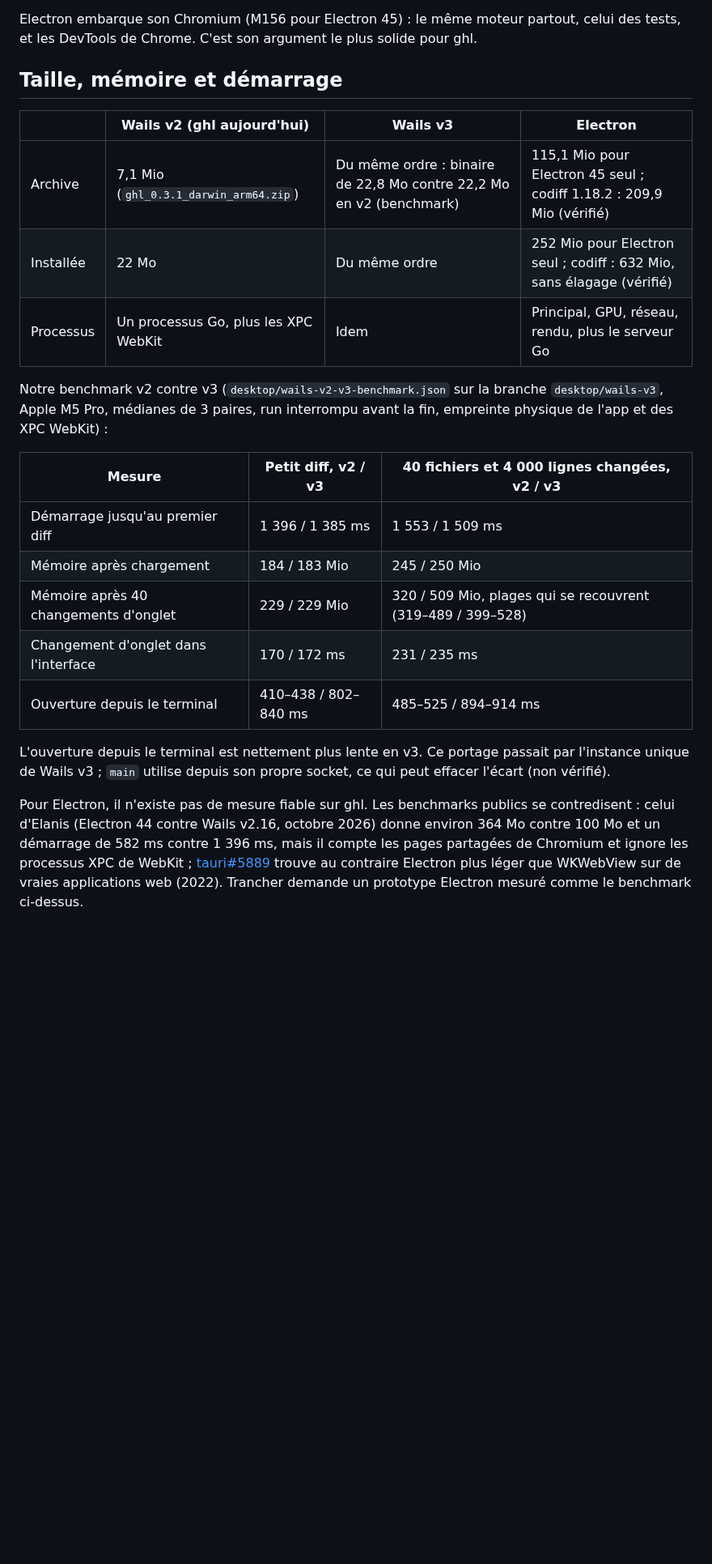
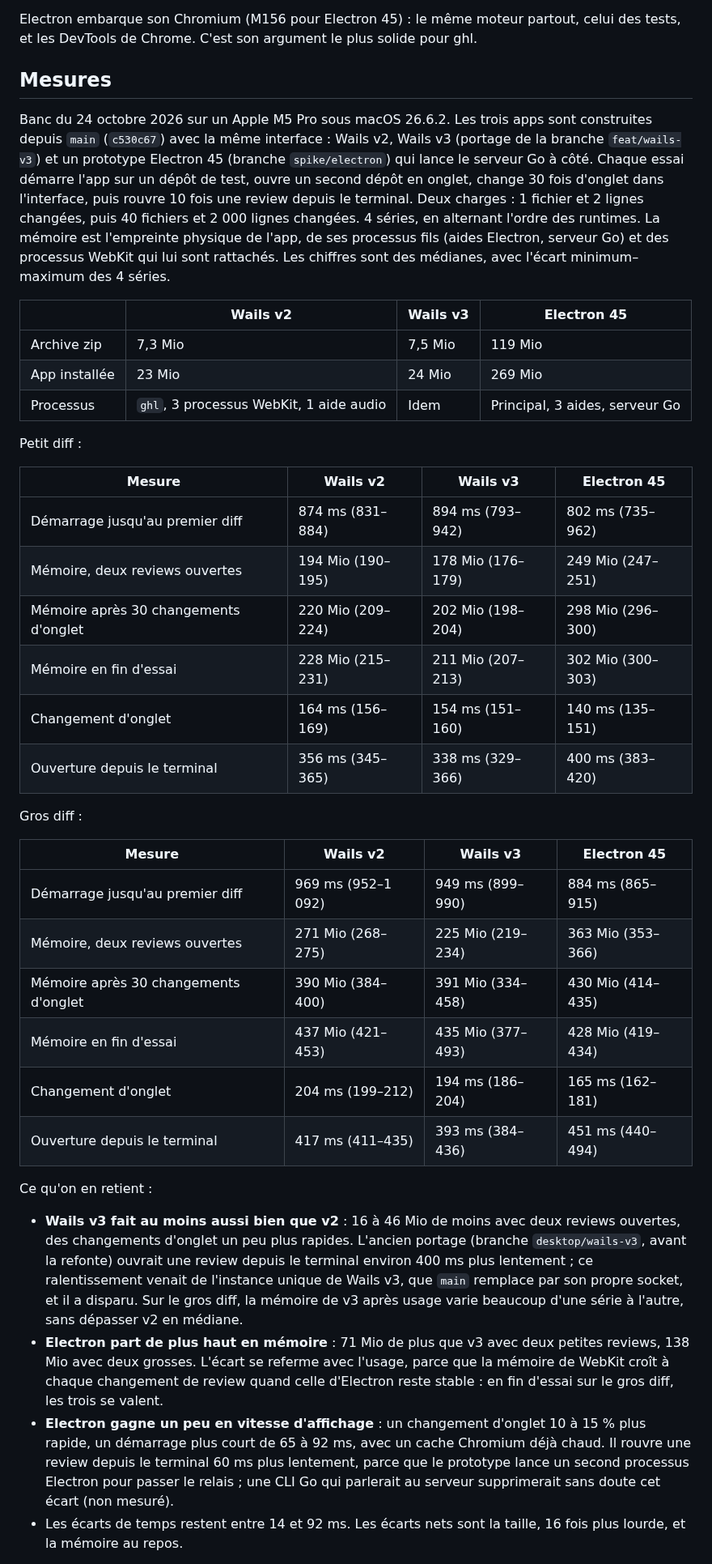
Before and after one commit to vmaerten/diffdesk, a Markdown page: docs/desktop-runtime.md, the part around one of its changes. Shown at 81% size. GitHub-like rendering; blank space fills up the shorter version.

Commit message:
docs(desktop): add the measurements of the three runtimes

```diff
--- a/docs/desktop-runtime.md
+++ b/docs/desktop-runtime.md
@@ -55,24 +55,42 @@ Wails affiche la page dans le WKWebView du système : la version de WebKit suit
 
 Electron embarque son Chromium (M156 pour Electron 45) : le même moteur partout, celui des tests, et les DevTools de Chrome. C'est son argument le plus solide pour ghl.
 
-## Taille, mémoire et démarrage
+## Mesures
 
-| | Wails v2 (ghl aujourd'hui) | Wails v3 | Electron |
+Banc du 24 octobre 2026 sur un Apple M5 Pro sous macOS 26.6.2. Les trois apps sont construites depuis `main` (`c530c67`) avec la même interface : Wails v2, Wails v3 (portage de la branche `feat/wails-v3`) et un prototype Electron 45 (branche `spike/electron`) qui lance le serveur Go à côté. Chaque essai démarre l'app sur un dépôt de test, ouvre un second dépôt en onglet, change 30 fois d'onglet dans l'interface, puis rouvre 10 fois une review depuis le terminal. Deux charges : 1 fichier et 2 lignes changées, puis 40 fichiers et 2 000 lignes changées. 4 séries, en alternant l'ordre des runtimes. La mémoire est l'empreinte physique de l'app, de ses processus fils (aides Electron, serveur Go) et des processus WebKit qui lui sont rattachés. Les chiffres sont des médianes, avec l'écart minimum–maximum des 4 séries.
+
+| | Wails v2 | Wails v3 | Electron 45 |
 | --- | --- | --- | --- |
-| Archive | 7,1 Mio (`ghl_0.3.1_darwin_arm64.zip`) | Du même ordre : binaire de 22,8 Mo contre 22,2 Mo en v2 (benchmark) | 115,1 Mio pour Electron 45 seul ; codiff 1.18.2 : 209,9 Mio (vérifié) |
-| Installée | 22 Mo | Du même ordre | 252 Mio pour Electron seul ; codiff : 632 Mio, sans élagage (vérifié) |
-| Processus | Un processus Go, plus les XPC WebKit | Idem | Principal, GPU, réseau, rendu, plus le serveur Go |
+| Archive zip | 7,3 Mio | 7,5 Mio | 119 Mio |
+| App installée | 23 Mio | 24 Mio | 269 Mio |
+| Processus | `ghl`, 3 processus WebKit, 1 aide audio | Idem | Principal, 3 aides, serveur Go |
 
-Notre benchmark v2 contre v3 (`desktop/wails-v2-v3-benchmark.json` sur la branche `desktop/wails-v3`, Apple M5 Pro, médianes de 3 paires, run interrompu avant la fin, empreinte physique de l'app et des XPC WebKit) :
+Petit diff :
 
-| Mesure | Petit diff, v2 / v3 | 40 fichiers et 4 000 lignes changées, v2 / v3 |
-| --- | --- | --- |
-| Démarrage jusqu'au premier diff | 1 396 / 1 385 ms | 1 553 / 1 509 ms |
-| Mémoire après chargement | 184 / 183 Mio | 245 / 250 Mio |
-| Mémoire après 40 changements d'onglet | 229 / 229 Mio | 320 / 509 Mio, plages qui se recouvrent (319–489 / 399–528) |
-| Changement d'onglet dans l'interface | 170 / 172 ms | 231 / 235 ms |
-| Ouverture depuis le terminal | 410–438 / 802–840 ms | 485–525 / 894–914 ms |
+| Mesure | Wails v2 | Wails v3 | Electron 45 |
+| --- | --- | --- | --- |
+| Démarrage jusqu'au premier diff | 874 ms (831–884) | 894 ms (793–942) | 802 ms (735–962) |
+| Mémoire, deux reviews ouvertes | 194 Mio (190–195) | 178 Mio (176–179) | 249 Mio (247–251) |
+| Mémoire après 30 changements d'onglet | 220 Mio (209–224) | 202 Mio (198–204) | 298 Mio (296–300) |
+| Mémoire en fin d'essai | 228 Mio (215–231) | 211 Mio (207–213) | 302 Mio (300–303) |
+| Changement d'onglet | 164 ms (156–169) | 154 ms (151–160) | 140 ms (135–151) |
+| Ouverture depuis le terminal | 356 ms (345–365) | 338 ms (329–366) | 400 ms (383–420) |
 
-L'ouverture depuis le terminal est nettement plus lente en v3. Ce portage passait par l'instance unique de Wails v3 ; `main` utilise depuis son propre socket, ce qui peut effacer l'écart (non vérifié).
+Gros diff :
 
-Pour Electron, il n'existe pas de mesure fiable sur ghl. Les benchmarks publics se contredisent : celui d'Elanis (Electron 44 contre Wails v2.16, octobre 2026) donne environ 364 Mo contre 100 Mo et un démarrage de 582 ms contre 1 396 ms, mais il compte les pages partagées de Chromium et ignore les processus XPC de WebKit ; [tauri#5889](https://github.com/tauri-apps/tauri/issues/5889) trouve au contraire Electron plus léger que WKWebView sur de vraies applications web (2022). Trancher demande un prototype Electron mesuré comme le benchmark ci-dessus.
+| Mesure | Wails v2 | Wails v3 | Electron 45 |
+| --- | --- | --- | --- |
+| Démarrage jusqu'au premier diff | 969 ms (952–1 092) | 949 ms (899–990) | 884 ms (865–915) |
+| Mémoire, deux reviews ouvertes | 271 Mio (268–275) | 225 Mio (219–234) | 363 Mio (353–366) |
+| Mémoire après 30 changements d'onglet | 390 Mio (384–400) | 391 Mio (334–458) | 430 Mio (414–435) |
+| Mémoire en fin d'essai | 437 Mio (421–453) | 435 Mio (377–493) | 428 Mio (419–434) |
+| Changement d'onglet | 204 ms (199–212) | 194 ms (186–204) | 165 ms (162–181) |
+| Ouverture depuis le terminal | 417 ms (411–435) | 393 ms (384–436) | 451 ms (440–494) |
+
+Ce qu'on en retient :
+
+- **Wails v3 fait au moins aussi bien que v2** : 16 à 46 Mio de moins avec deux reviews ouvertes, des changements d'onglet un peu plus rapides. L'ancien portage (branche `desktop/wails-v3`, avant la refonte) ouvrait une review depuis le terminal environ 400 ms plus lentement ; ce ralentissement venait de l'instance unique de Wails v3, que `main` remplace par son propre socket, et il a disparu. Sur le gros diff, la mémoire de v3 après usage varie beaucoup d'une série à l'autre, sans dépasser v2 en médiane.
+- **Electron part de plus haut en mémoire** : 71 Mio de plus que v3 avec deux petites reviews, 138 Mio avec deux grosses. L'écart se referme avec l'usage, parce que la mémoire de WebKit croît à chaque changement de review quand celle d'Electron reste stable : en fin d'essai sur le gros diff, les trois se valent.
+- **Electron gagne un peu en vitesse d'affichage** : un changement d'onglet 10 à 15 % plus rapide, un démarrage plus court de 65 à 92 ms, avec un cache Chromium déjà chaud. Il rouvre une review depuis le terminal 60 ms plus lentement, parce que le prototype lance un second processus Electron pour passer le relais ; une CLI Go qui parlerait au serveur supprimerait sans doute cet écart (non mesuré).
+- Les écarts de temps restent entre 14 et 92 ms. Les écarts nets sont la taille, 16 fois plus lourde, et la mémoire au repos.
+
```
Also changed, not shown: other parts of docs/desktop-runtime.md (+10 -10 lines).
